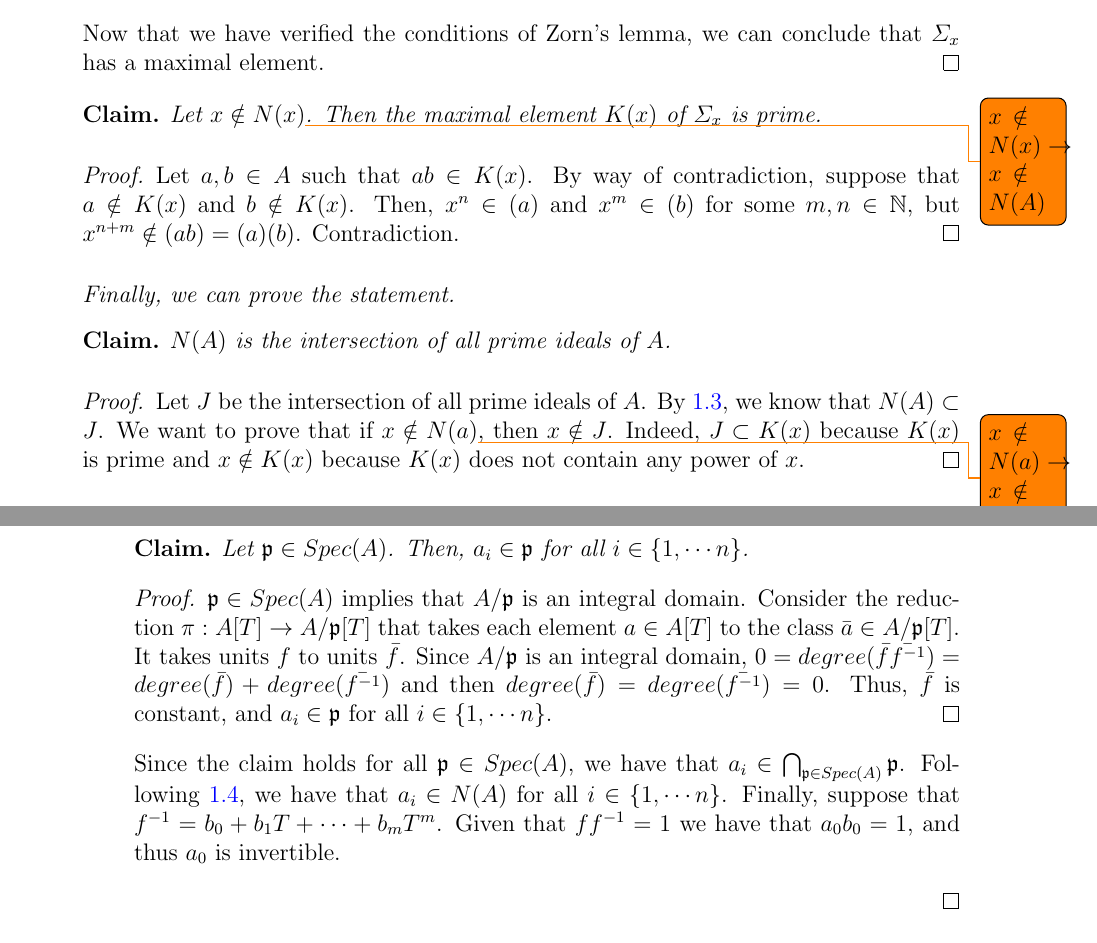
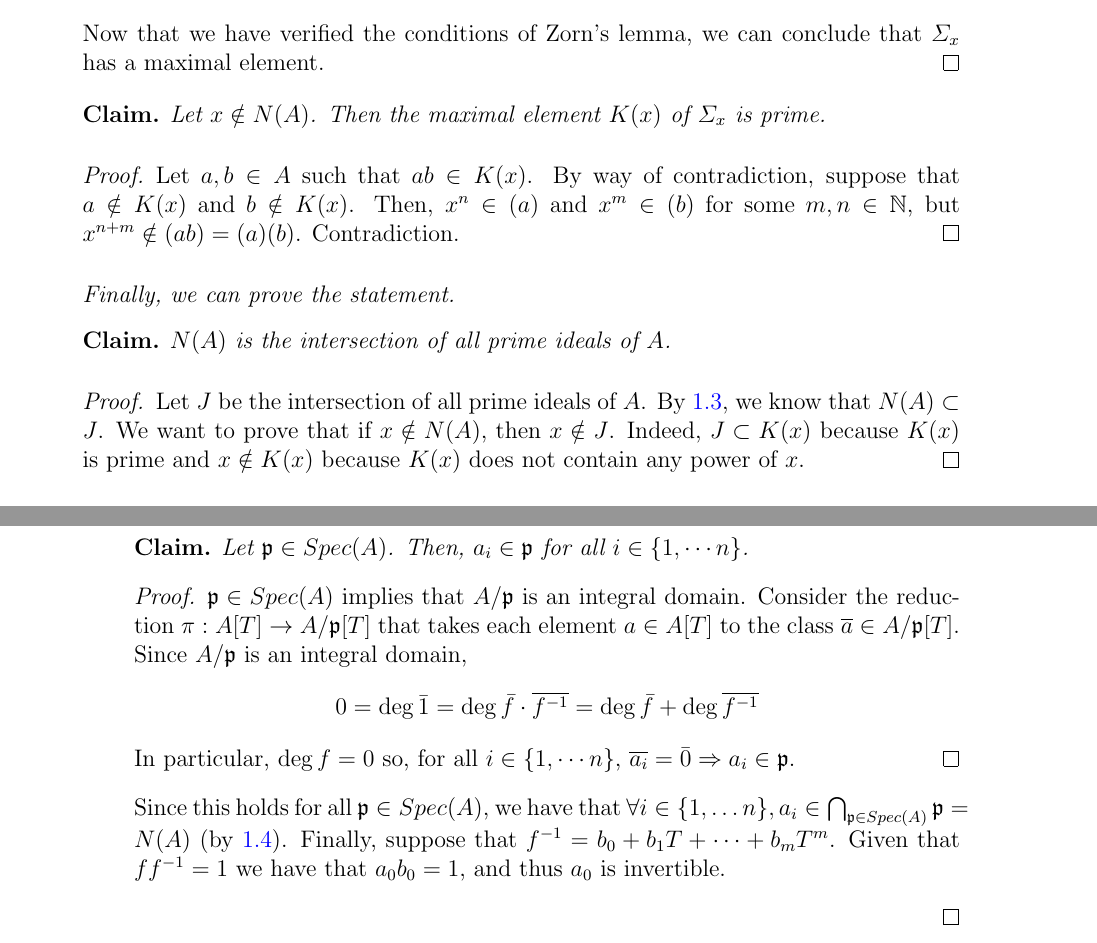
Before and after one commit to ferranEspuna/commutative_algebra, a LaTeX problem sheet (exercises.tex, which reads exercises/ex_1_2.tex): two parts of pages 2 and 3 of 4, joined at a grey line, cut so that both start at the same text. Compiled offline with pdfLaTeX.

Commit message:
corrected ferran mistakes, made 2.2 fast version prettier.

```diff
--- a/exercises/ex_1_2.tex
+++ b/exercises/ex_1_2.tex
@@ -95,7 +95,7 @@
                 \end{claim}
 
                 \begin{claim}
-                    Let $x \notin N(x)$\todo{$x \notin N(x) \rightarrow x \notin N(A)$}.
+                    Let $x \notin N(A)$.
                     Then the maximal element $K(x)$ of $\varSigma_x$ is prime.
                     \begin{proof}
                         Let $a,b \in A$ such that $ab \in K(x)$.
@@ -111,7 +111,7 @@
                     \begin{proof}
                         Let $J$ be the intersection of all prime ideals of $A$.
                         By~\ref{itm:nilradical_in_prme}, we know that $N(A) \subset J$.
-                        We want to prove that if  $x \notin N(a)$\todo{$x \notin N(a) \rightarrow x \notin N(A)$}, then $x \notin J$.
+                        We want to prove that if  $x \notin N(A)$, then $x \notin J$.
                         Indeed, $J \subset K(x)$ because $K(x)$ is prime and $x \notin K(x)$ because $K(x)$ does not contain any power of $x$.
                     \end{proof}
                 \end{claim}
@@ -194,14 +194,18 @@
                             Then, $a_i \in \mathfrak{p}$ for all $i \in \{1, \cdots n\}$.
                             \begin{proof}
                                 $\mathfrak{p} \in Spec(A)$ implies that $A/\mathfrak{p}$ is an integral domain.
-                                Consider the reduction $\pi: A[T] \rightarrow A/\mathfrak{p}[T]$ that takes each element $a \in A[T]$ to the class $\bar{a} \in A/\mathfrak{p}[T]$.
-                                It takes units $f$ to units $\bar{f}$.
-                                Since $A/\mathfrak{p}$ is an integral domain, $0 = degree(\bar{f} \bar{f^{-1}}) = degree(\bar{f}) + degree(\bar{f^{-1}})$ and then $degree(\bar{f}) = degree(\bar{f^{-1}}) = 0$.
-                                Thus, $\bar{f}$ is constant, and $a_i \in \mathfrak{p}$ for all $i \in \{1, \cdots n\}$.
+                                Consider the reduction $\pi: A[T] \rightarrow A/\mathfrak{p}[T]$ that takes each element $a \in A[T]$ to the class $\overline{a} \in A/\mathfrak{p}[T]$.
+                                Since $A/\mathfrak{p}$ is an integral domain,
+                                \[
+                                    0 = \deg \bar{1} = \deg \bar{f} \cdot \overline{f^{-1}} =
+                                    \deg \bar{f} + \deg \overline{f^{-1}}
+                                \]
+                                In particular, $\deg f = 0$ so, for all $i \in \{1, \cdots n\}$,
+                                $\overline{a_i} = \bar{0} \Rightarrow a_i \in \mathfrak{p}$.
                             \end{proof}
                         \end{claim}
-                        Since the claim holds for all $\mathfrak{p} \in Spec(A)$, we have that $a_i \in \bigcap_{\mathfrak{p} \in Spec(A)}\mathfrak{p}$.
-                        Following~\ref{itm:nilradical_is_intersection_of_all_primes}, we have that $a_i \in N(A)$ for all $i \in \{1, \cdots n\}$.
+                        Since this holds for all $\mathfrak{p} \in Spec(A)$, we have that $ \forall i \in \{1, \ldots n\},
+                        a_i \in \bigcap_{\mathfrak{p} \in Spec(A)}\mathfrak{p} = N(A)$ (by~\ref{itm:nilradical_is_intersection_of_all_primes}).
                         Finally, suppose that $f^{-1} = b_0 + b_1 T + \cdots + b_m T^m$.
                         Given that $f f^{-1}=1$ we have that $a_0 b_0 = 1$, and thus $a_0$ is invertible.
                     \end{itemize}
```
Also changed, not shown: out/exercises.pdf, out/theory.pdf.
